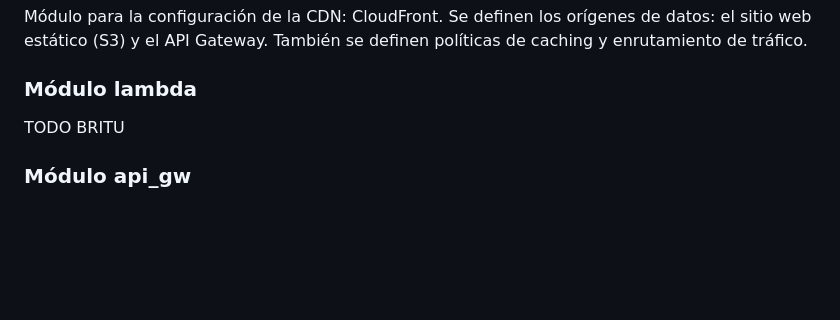
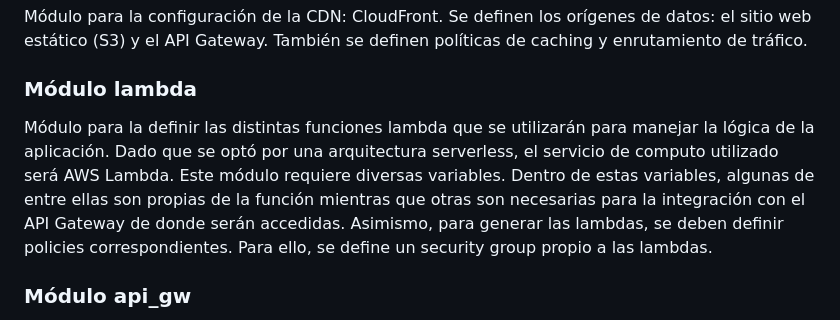
Before and after one commit to AgustinNaso/Cloud-TP3, a Markdown page: README.md, the part around the change. Drawn GitHub-style; blank space fills up the shorter version.

Commit message:
feat: add lambda module to readme

```diff
--- a/README.md
+++ b/README.md
@@ -17,7 +17,7 @@ Módulo para la configuración de la CDN: CloudFront. Se definen los orígenes d
 
 ### Módulo lambda
 
-TODO BRITU
+Módulo para la definir las distintas funciones lambda que se utilizarán para manejar la lógica de la aplicación. Dado que se optó por una arquitectura serverless, el servicio de computo utilizado será AWS Lambda. Este módulo requiere diversas variables. Dentro de estas variables, algunas de entre ellas son propias de la función mientras que otras son necesarias para la integración con el API Gateway de donde serán accedidas. Asimismo, para generar las lambdas, se deben definir policies correspondientes. Para ello, se define un security group propio a las lambdas.
 
 ### Módulo api_gw
 
```
